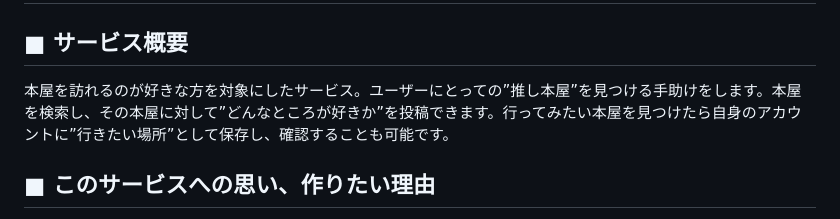
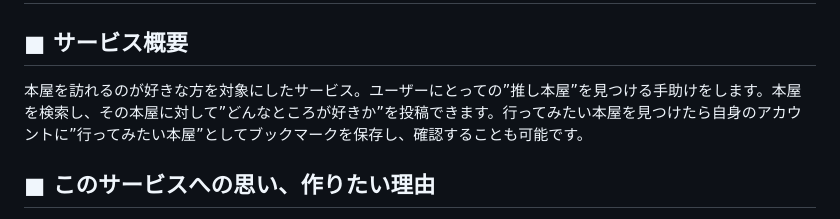
Before and after one commit to KentoBF5587/bookstore_visitor, a Markdown page: README.md, the part around the change printed below. Rendered like a GitHub page.

```diff
--- a/README.md
+++ b/README.md
@@ -26,7 +26,7 @@ Things you may want to cover:
 
 ## ■ サービス概要
 
-本屋を訪れるのが好きな方を対象にしたサービス。ユーザーにとっての”推し本屋”を見つける手助けをします。本屋を検索し、その本屋に対して”どんなところが好きか”を投稿できます。行ってみたい本屋を見つけたら自身のアカウントに”行きたい場所”として保存し、確認することも可能です。
+本屋を訪れるのが好きな方を対象にしたサービス。ユーザーにとっての”推し本屋”を見つける手助けをします。本屋を検索し、その本屋に対して”どんなところが好きか”を投稿できます。行ってみたい本屋を見つけたら自身のアカウントに”行ってみたい本屋”としてブックマークを保存し、確認することも可能です。
 
 ## ■ このサービスへの思い、作りたい理由
 
```
Also changed, not shown: other parts of README.md (+23 -24 lines).
